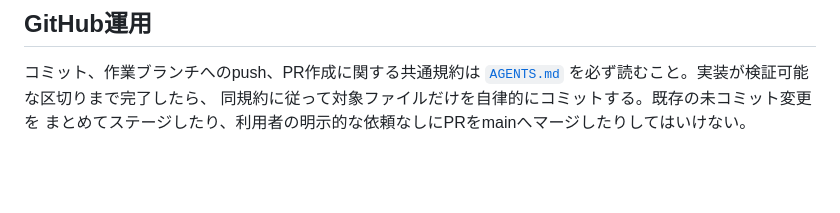
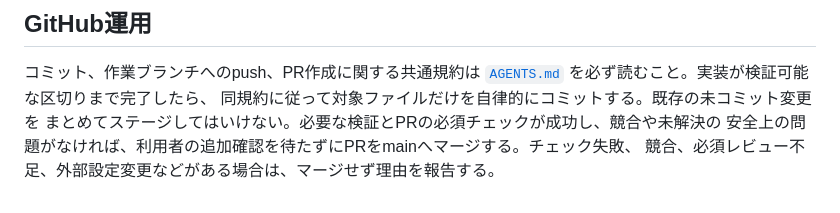
Before and after one commit to kochirow/rowing-navigator-tsukuba, a Markdown page: CLAUDE.md, the part around the change. Drawn GitHub-style; blank space fills up the shorter version.

```diff
--- a/CLAUDE.md
+++ b/CLAUDE.md
@@ -362,4 +362,6 @@ flutter run
 コミット、作業ブランチへのpush、PR作成に関する共通規約は
 [`AGENTS.md`](AGENTS.md) を必ず読むこと。実装が検証可能な区切りまで完了したら、
 同規約に従って対象ファイルだけを自律的にコミットする。既存の未コミット変更を
-まとめてステージしたり、利用者の明示的な依頼なしにPRをmainへマージしたりしてはいけない。
+まとめてステージしてはいけない。必要な検証とPRの必須チェックが成功し、競合や未解決の
+安全上の問題がなければ、利用者の追加確認を待たずにPRをmainへマージする。チェック失敗、
+競合、必須レビュー不足、外部設定変更などがある場合は、マージせず理由を報告する。
```
Also changed, not shown: AGENTS.md (+10 -6 lines).
